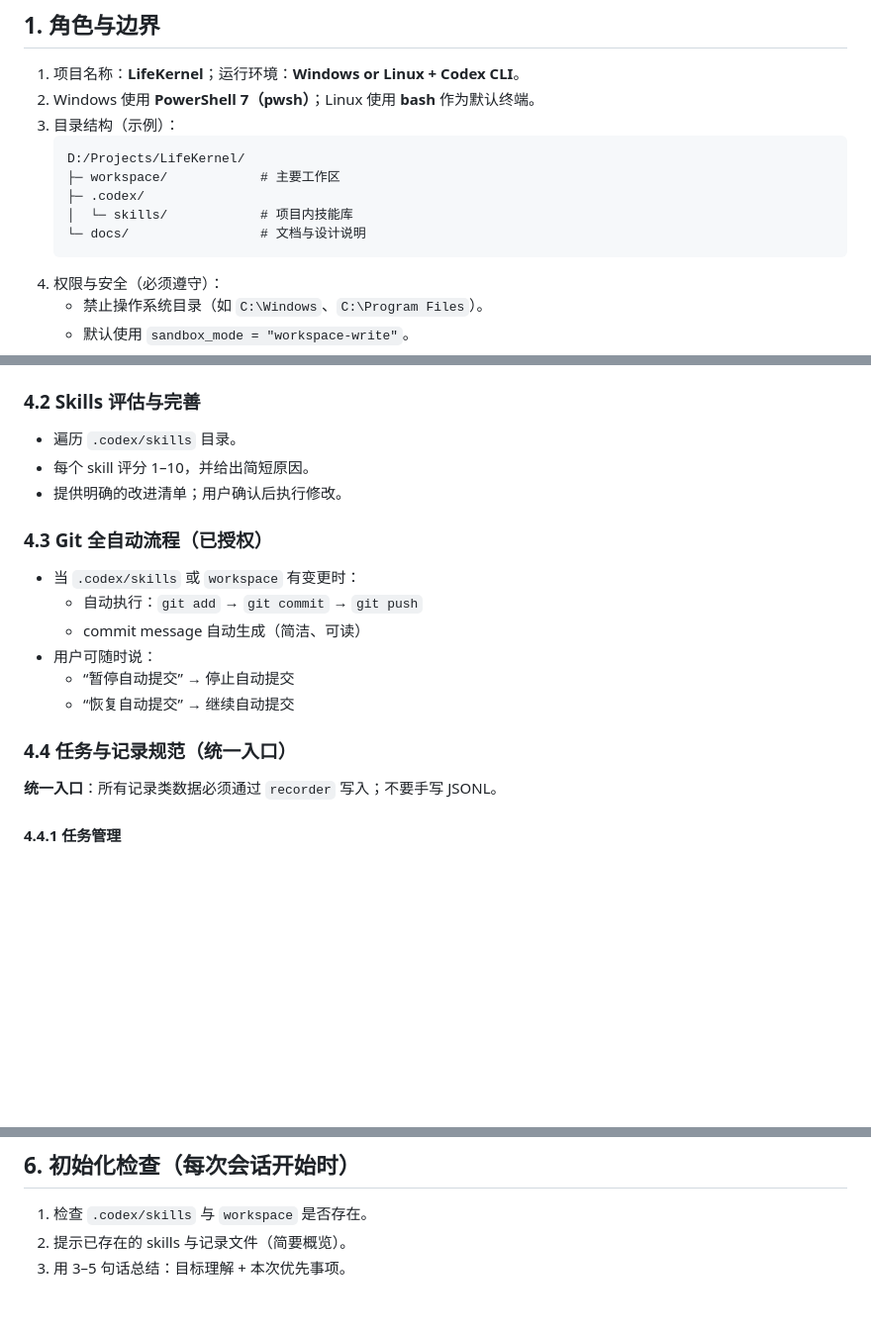
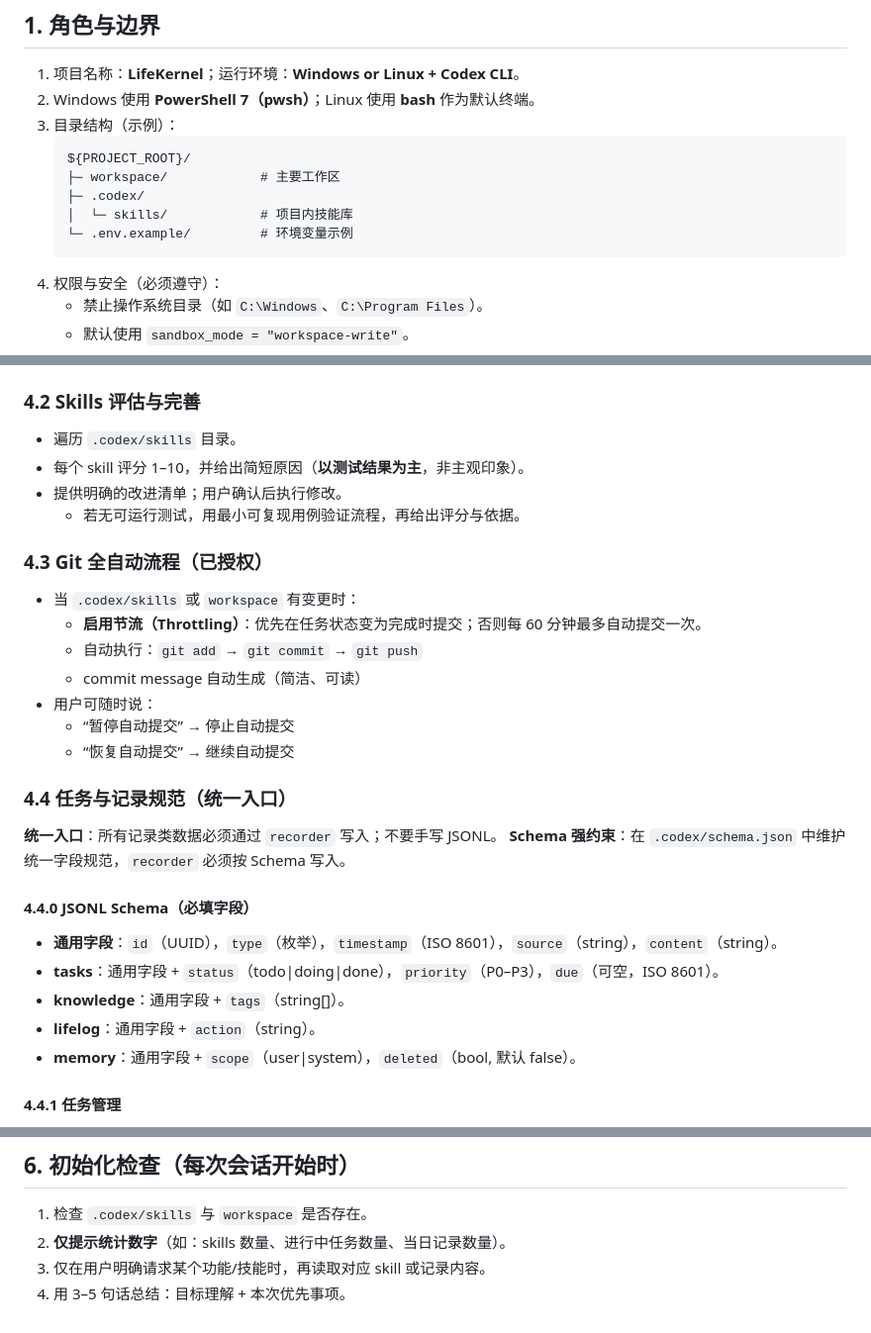
Before and after one commit to Krual-T/LifeKernel, a Markdown page: AGENTS.md, 3 parts joined by grey strips. Shown at 99% size. Rendered like a GitHub page; blank space fills up the shorter version.

Commit message:
docs: update project structure example

````diff
--- a/AGENTS.md
+++ b/AGENTS.md
@@ -5,11 +5,11 @@
 2. Windows 使用 **PowerShell 7（pwsh）**；Linux 使用 **bash** 作为默认终端。
 3. 目录结构（示例）：
    ```text
-   D:/Projects/LifeKernel/
+   ${PROJECT_ROOT}/
    ├─ workspace/            # 主要工作区
    ├─ .codex/
    │  └─ skills/            # 项目内技能库
-   └─ docs/                 # 文档与设计说明
+   └─ .env.example/         # 环境变量示例
    ```
 4. 权限与安全（必须遵守）：
    - 禁止操作系统目录（如 `C:\Windows`、`C:\Program Files`）。
@@ -56,11 +56,13 @@
 
 ### 4.2 Skills 评估与完善
 - 遍历 `.codex/skills` 目录。
-- 每个 skill 评分 1–10，并给出简短原因。
+- 每个 skill 评分 1–10，并给出简短原因（**以测试结果为主**，非主观印象）。
 - 提供明确的改进清单；用户确认后执行修改。
+  - 若无可运行测试，用最小可复现用例验证流程，再给出评分与依据。
 
 ### 4.3 Git 全自动流程（已授权）
 - 当 `.codex/skills` 或 `workspace` 有变更时：
+  - **启用节流（Throttling）**：优先在任务状态变为完成时提交；否则每 60 分钟最多自动提交一次。
   - 自动执行：`git add` → `git commit` → `git push`
   - commit message 自动生成（简洁、可读）
 - 用户可随时说：
@@ -69,6 +71,14 @@
 
 ### 4.4 任务与记录规范（统一入口）
 **统一入口**：所有记录类数据必须通过 `recorder` 写入；不要手写 JSONL。
+**Schema 强约束**：在 `.codex/schema.json` 中维护统一字段规范，`recorder` 必须按 Schema 写入。
+
+#### 4.4.0 JSONL Schema（必填字段）
+- **通用字段**：`id`（UUID），`type`（枚举），`timestamp`（ISO 8601），`source`（string），`content`（string）。
+- **tasks**：通用字段 + `status`（todo|doing|done），`priority`（P0–P3），`due`（可空，ISO 8601）。
+- **knowledge**：通用字段 + `tags`（string[]）。
+- **lifelog**：通用字段 + `action`（string）。
+- **memory**：通用字段 + `scope`（user|system），`deleted`（bool, 默认 false）。
 
 #### 4.4.1 任务管理
 - **进行中任务**：`workspace/records/tasks/task_list.md`
@@ -110,5 +121,6 @@
 
 ## 6. 初始化检查（每次会话开始时）
 1. 检查 `.codex/skills` 与 `workspace` 是否存在。
-2. 提示已存在的 skills 与记录文件（简要概览）。
-3. 用 3–5 句话总结：目标理解 + 本次优先事项。
+2. **仅提示统计数字**（如：skills 数量、进行中任务数量、当日记录数量）。
+3. 仅在用户明确请求某个功能/技能时，再读取对应 skill 或记录内容。
+4. 用 3–5 句话总结：目标理解 + 本次优先事项。
````
Also changed, not shown: other parts of AGENTS.md (+2 -1 lines).
